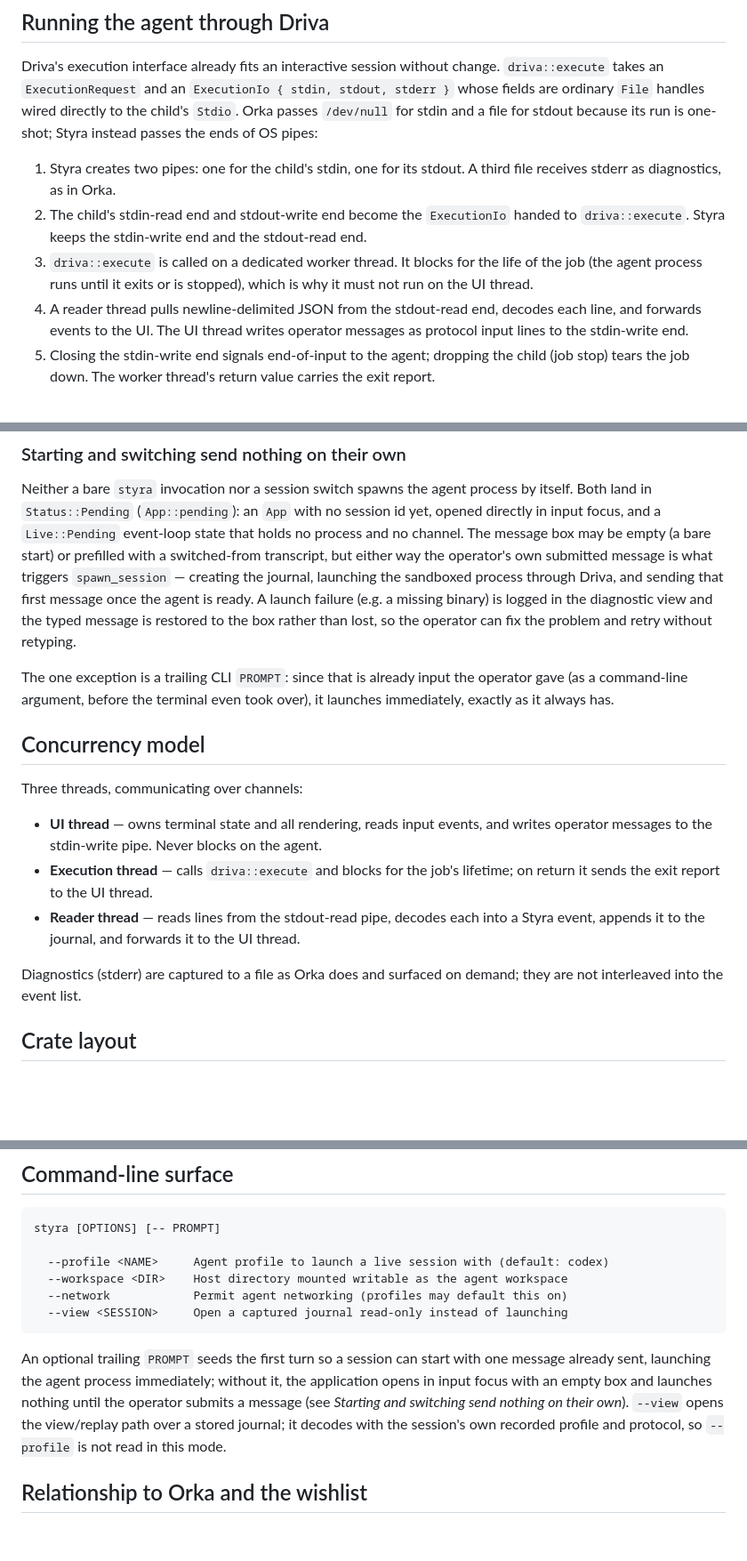
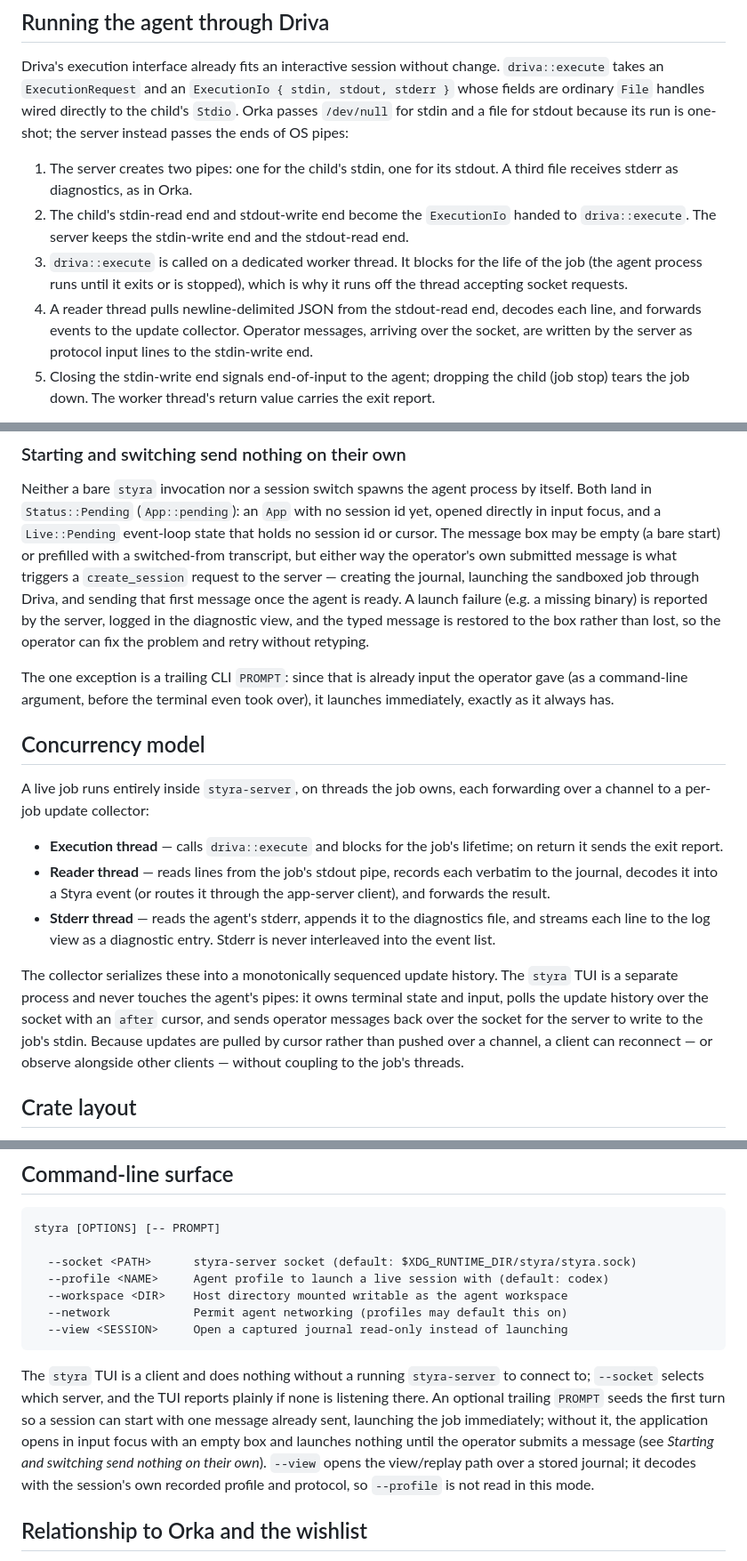
Before and after one commit to ggVGc/verka, a Markdown page: styra/DESIGN.md, 3 parts joined by grey strips. Shown at 89% size. Rendered like a GitHub page; blank space fills up the shorter version.

Commit message:
styra: bring DESIGN.md up to date with the server/client split and jobs
The design doc still described the pre-split single-process model. Correct it:

- Concurrency model: a job's threads (exec/reader/stderr) run inside
  styra-server and feed a per-job update collector; the TUI is a separate
  process that polls the sequenced update history over the socket and never
  touches the agent's pipes. Drop the stale "UI thread writes to the stdin
  pipe" and the "stderr surfaced on demand / not interleaved" claim (stderr is
  streamed live to the log view).
- Running through Driva: attribute the pipe plumbing to the server and fix
  step 4 (operator messages arrive over the socket; the server writes stdin).
- Starting/switching: the first message triggers a create_session request to
  the server (there is no `spawn_session`), launching the job.
- Status line: labels are not started / running / idle / stopped / ended|failed
  (was the nonexistent "waiting").
- Command-line surface: document --socket and that the TUI needs a running
  styra-server.
- Use "job" for the live process where the text describes server internals;
  keep "session" for the persistent unit and user-facing surface.

Co-Authored-By: Claude Opus 4.8 (1M context) <noreply@anthropic.com>

````diff
--- a/styra/DESIGN.md
+++ b/styra/DESIGN.md
@@ -109,19 +109,20 @@ Driva's execution interface already fits an interactive session without change.
 `driva::execute` takes an `ExecutionRequest` and an `ExecutionIo { stdin,
 stdout, stderr }` whose fields are ordinary `File` handles wired directly to the
 child's `Stdio`. Orka passes `/dev/null` for stdin and a file for stdout because
-its run is one-shot; Styra instead passes the ends of OS pipes:
+its run is one-shot; the server instead passes the ends of OS pipes:
 
-1. Styra creates two pipes: one for the child's stdin, one for its stdout. A
-   third file receives stderr as diagnostics, as in Orka.
+1. The server creates two pipes: one for the child's stdin, one for its stdout.
+   A third file receives stderr as diagnostics, as in Orka.
 2. The child's stdin-read end and stdout-write end become the `ExecutionIo`
-   handed to `driva::execute`. Styra keeps the stdin-write end and the
+   handed to `driva::execute`. The server keeps the stdin-write end and the
    stdout-read end.
 3. `driva::execute` is called on a dedicated worker thread. It blocks for the
    life of the job (the agent process runs until it exits or is stopped),
-   which is why it must not run on the UI thread.
+   which is why it runs off the thread accepting socket requests.
 4. A reader thread pulls newline-delimited JSON from the stdout-read end,
-   decodes each line, and forwards events to the UI. The UI thread writes
-   operator messages as protocol input lines to the stdin-write end.
+   decodes each line, and forwards events to the update collector. Operator
+   messages, arriving over the socket, are written by the server as protocol
+   input lines to the stdin-write end.
 5. Closing the stdin-write end signals end-of-input to the agent; dropping the
    child (job stop) tears the job down. The worker thread's return value
    carries the exit report.
@@ -459,14 +460,14 @@ diagnostic log view rather than doing nothing silently.
 Neither a bare `styra` invocation nor a session switch spawns the agent
 process by itself. Both land in `Status::Pending` (`App::pending`): an `App`
 with no session id yet, opened directly in input focus, and a `Live::Pending`
-event-loop state that holds no process and no channel. The message box may be
+event-loop state that holds no session id or cursor. The message box may be
 empty (a bare start) or prefilled with a switched-from transcript, but either
-way the operator's own submitted message is what triggers
-`spawn_session` — creating the journal, launching the sandboxed process
+way the operator's own submitted message is what triggers a `create_session`
+request to the server — creating the journal, launching the sandboxed job
 through Driva, and sending that first message once the agent is ready. A
-launch failure (e.g. a missing binary) is logged in the diagnostic view and
-the typed message is restored to the box rather than lost, so the operator
-can fix the problem and retry without retyping.
+launch failure (e.g. a missing binary) is reported by the server, logged in the
+diagnostic view, and the typed message is restored to the box rather than lost,
+so the operator can fix the problem and retry without retyping.
 
 The one exception is a trailing CLI `PROMPT`: since that is already input the
 operator gave (as a command-line argument, before the terminal even took
@@ -474,17 +475,25 @@ over), it launches immediately, exactly as it always has.
 
 ## Concurrency model
 
-Three threads, communicating over channels:
+A live job runs entirely inside `styra-server`, on threads the job owns, each
+forwarding over a channel to a per-job update collector:
 
-- **UI thread** — owns terminal state and all rendering, reads input events, and
-  writes operator messages to the stdin-write pipe. Never blocks on the agent.
 - **Execution thread** — calls `driva::execute` and blocks for the job's
-  lifetime; on return it sends the exit report to the UI thread.
-- **Reader thread** — reads lines from the stdout-read pipe, decodes each into a
-  Styra event, appends it to the journal, and forwards it to the UI thread.
+  lifetime; on return it sends the exit report.
+- **Reader thread** — reads lines from the job's stdout pipe, records each
+  verbatim to the journal, decodes it into a Styra event (or routes it through
+  the app-server client), and forwards the result.
+- **Stderr thread** — reads the agent's stderr, appends it to the diagnostics
+  file, and streams each line to the log view as a diagnostic entry. Stderr is
+  never interleaved into the event list.
 
-Diagnostics (stderr) are captured to a file as Orka does and surfaced on demand;
-they are not interleaved into the event list.
+The collector serializes these into a monotonically sequenced update history.
+The `styra` TUI is a separate process and never touches the agent's pipes: it
+owns terminal state and input, polls the update history over the socket with an
+`after` cursor, and sends operator messages back over the socket for the server
+to write to the job's stdin. Because updates are pulled by cursor rather than
+pushed over a channel, a client can reconnect — or observe alongside other
+clients — without coupling to the job's threads.
 
 ## Crate layout
 
@@ -543,19 +552,22 @@ Dependencies: `styra-server` depends on `driva` and `genta` (path),
 ```text
 styra [OPTIONS] [-- PROMPT]
 
+  --socket <PATH>      styra-server socket (default: $XDG_RUNTIME_DIR/styra/styra.sock)
   --profile <NAME>     Agent profile to launch a live session with (default: codex)
   --workspace <DIR>    Host directory mounted writable as the agent workspace
   --network            Permit agent networking (profiles may default this on)
   --view <SESSION>     Open a captured journal read-only instead of launching
 ```
 
-An optional trailing `PROMPT` seeds the first turn so a session can start with
-one message already sent, launching the agent process immediately; without it,
-the application opens in input focus with an empty box and launches nothing
-until the operator submits a message (see *Starting and switching send nothing
-on their own*). `--view` opens the view/replay path over a stored journal; it
-decodes with the session's own recorded profile and protocol, so `--profile`
-is not read in this mode.
+The `styra` TUI is a client and does nothing without a running `styra-server`
+to connect to; `--socket` selects which server, and the TUI reports plainly if
+none is listening there. An optional trailing `PROMPT` seeds the first turn so a
+session can start with one message already sent, launching the job immediately;
+without it, the application opens in input focus with an empty box and launches
+nothing until the operator submits a message (see *Starting and switching send
+nothing on their own*). `--view` opens the view/replay path over a stored
+journal; it decodes with the session's own recorded profile and protocol, so
+`--profile` is not read in this mode.
 
 ## Relationship to Orka and the wishlist
 
````
Also changed, not shown: other parts of styra/DESIGN.md (+6 -6 lines).
